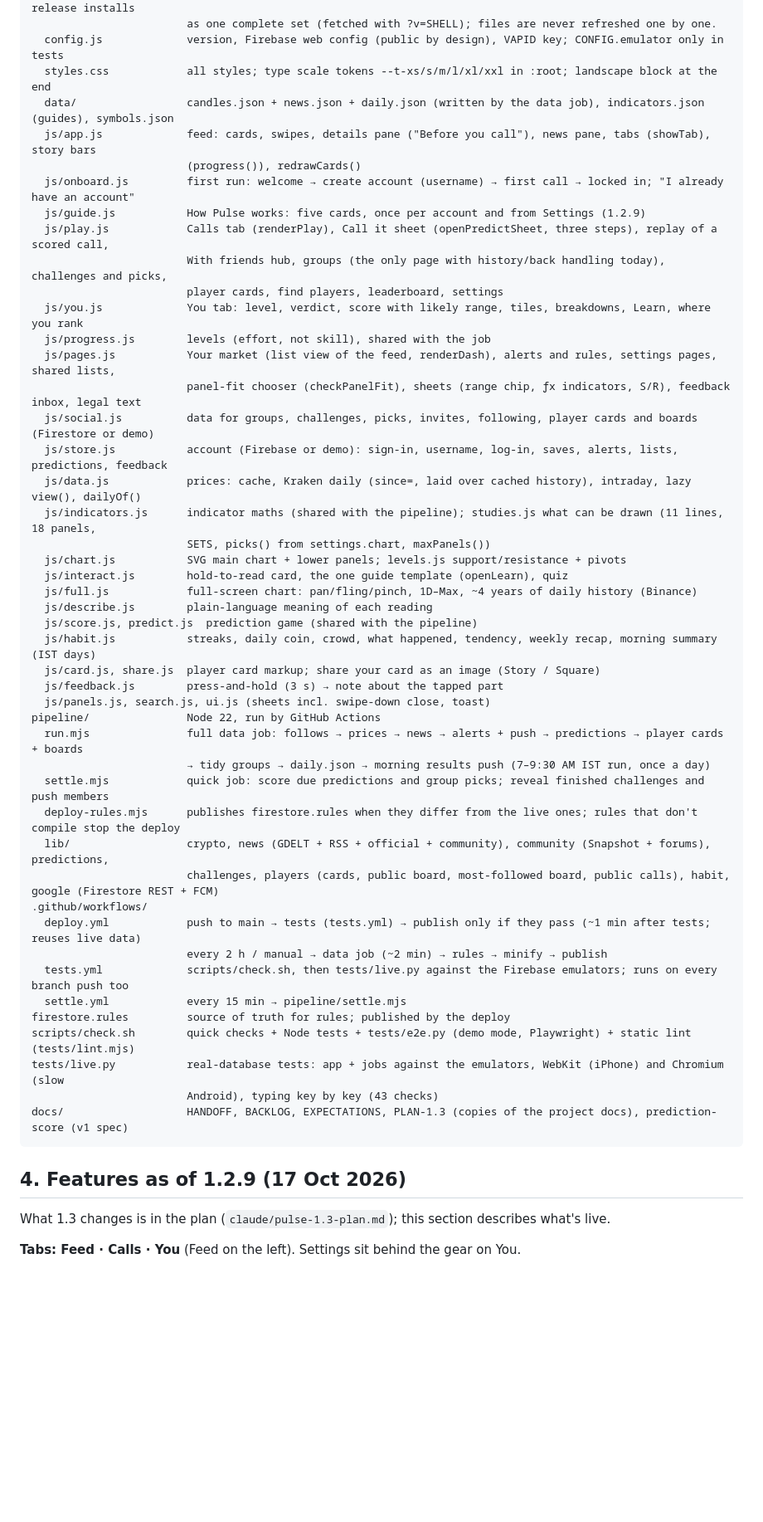
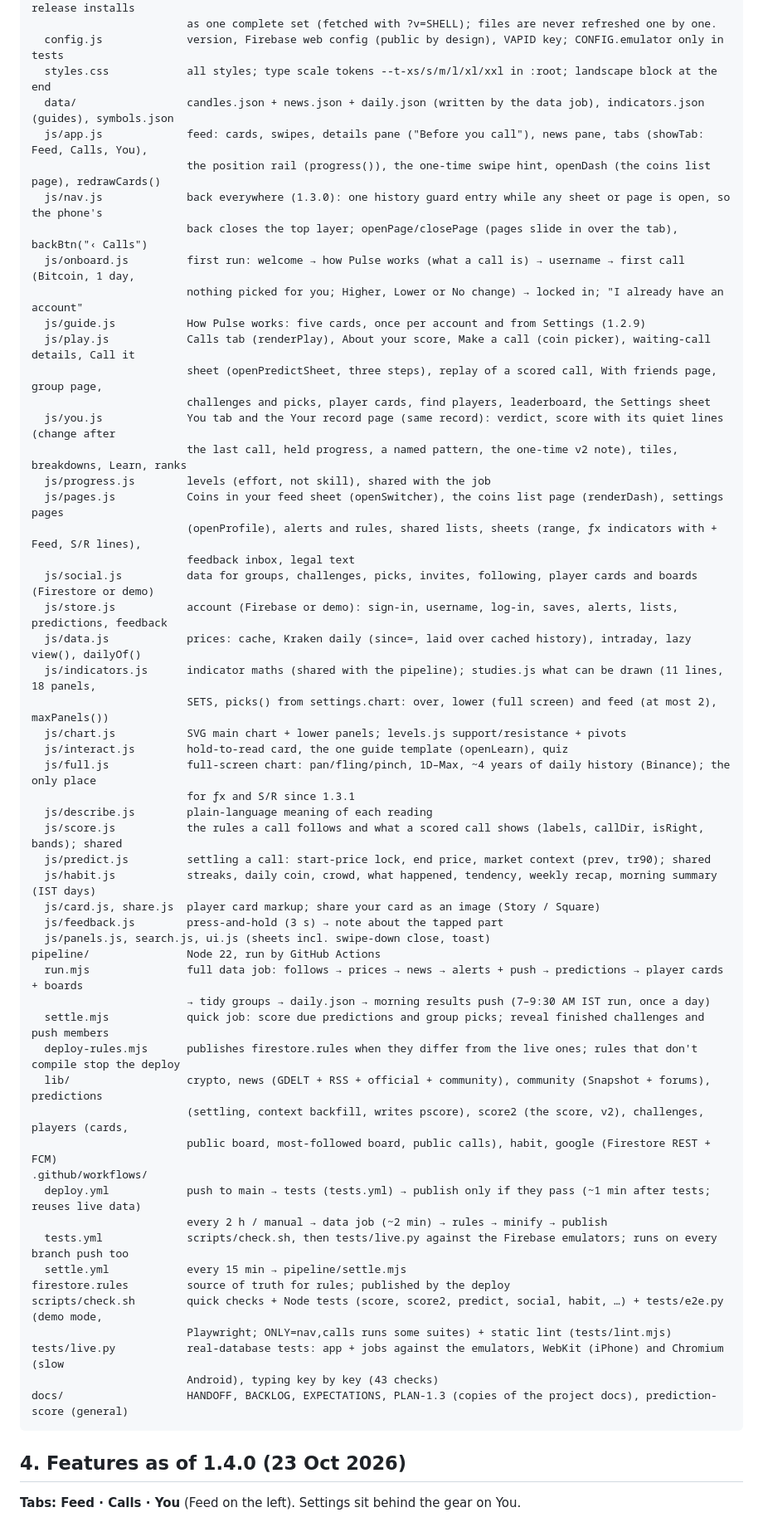
Before and after one commit to bigcapllco24-spec/pulse, a Markdown page: docs/HANDOFF.md, the part around one of its changes. Shown at 83% size. GitHub-like rendering; blank space fills up the shorter version.

````diff
--- a/docs/HANDOFF.md
+++ b/docs/HANDOFF.md
@@ -97,27 +98,34 @@ web/                    the app (served by GitHub Pages; the deploy minifies JS
   config.js             version, Firebase web config (public by design), VAPID key; CONFIG.emulator only in tests
   styles.css            all styles; type scale tokens --t-xs/s/m/l/xl/xxl in :root; landscape block at the end
   data/                 candles.json + news.json + daily.json (written by the data job), indicators.json (guides), symbols.json
-  js/app.js             feed: cards, swipes, details pane ("Before you call"), news pane, tabs (showTab), story bars
-                        (progress()), redrawCards()
-  js/onboard.js         first run: welcome → create account (username) → first call → locked in; "I already have an account"
+  js/app.js             feed: cards, swipes, details pane ("Before you call"), news pane, tabs (showTab: Feed, Calls, You),
+                        the position rail (progress()), the one-time swipe hint, openDash (the coins list page), redrawCards()
+  js/nav.js             back everywhere (1.3.0): one history guard entry while any sheet or page is open, so the phone's
+                        back closes the top layer; openPage/closePage (pages slide in over the tab), backBtn("‹ Calls")
+  js/onboard.js         first run: welcome → how Pulse works (what a call is) → username → first call (Bitcoin, 1 day,
+                        nothing picked for you; Higher, Lower or No change) → locked in; "I already have an account"
   js/guide.js           How Pulse works: five cards, once per account and from Settings (1.2.9)
-  js/play.js            Calls tab (renderPlay), Call it sheet (openPredictSheet, three steps), replay of a scored call,
-                        With friends hub, groups (the only page with history/back handling today), challenges and picks,
-                        player cards, find players, leaderboard, settings
-  js/you.js             You tab: level, verdict, score with likely range, tiles, breakdowns, Learn, where you rank
+  js/play.js            Calls tab (renderPlay), About your score, Make a call (coin picker), waiting-call details, Call it
+                        sheet (openPredictSheet, three steps), replay of a scored call, With friends page, group page,
+                        challenges and picks, player cards, find players, leaderboard, the Settings sheet
+  js/you.js             You tab and the Your record page (same record): verdict, score with its quiet lines (change after
+                        the last call, held progress, a named pattern, the one-time v2 note), tiles, breakdowns, Learn, ranks
   js/progress.js        levels (effort, not skill), shared with the job
-  js/pages.js           Your market (list view of the feed, renderDash), alerts and rules, settings pages, shared lists,
-                        panel-fit chooser (checkPanelFit), sheets (range chip, ƒx indicators, S/R), feedback inbox, legal text
+  js/pages.js           Coins in your feed sheet (openSwitcher), the coins list page (renderDash), settings pages
+                        (openProfile), alerts and rules, shared lists, sheets (range, ƒx indicators with + Feed, S/R lines),
+                        feedback inbox, legal text
   js/social.js          data for groups, challenges, picks, invites, following, player cards and boards (Firestore or demo)
   js/store.js           account (Firebase or demo): sign-in, username, log-in, saves, alerts, lists, predictions, feedback
   js/data.js            prices: cache, Kraken daily (since=, laid over cached history), intraday, lazy view(), dailyOf()
   js/indicators.js      indicator maths (shared with the pipeline); studies.js what can be drawn (11 lines, 18 panels,
-                        SETS, picks() from settings.chart, maxPanels())
+                        SETS, picks() from settings.chart: over, lower (full screen) and feed (at most 2), maxPanels())
   js/chart.js           SVG main chart + lower panels; levels.js support/resistance + pivots
   js/interact.js        hold-to-read card, the one guide template (openLearn), quiz
-  js/full.js            full-screen chart: pan/fling/pinch, 1D–Max, ~4 years of daily history (Binance)
+  js/full.js            full-screen chart: pan/fling/pinch, 1D–Max, ~4 years of daily history (Binance); the only place
+                        for ƒx and S/R since 1.3.1
   js/describe.js        plain-language meaning of each reading
-  js/score.js, predict.js  prediction game (shared with the pipeline)
+  js/score.js           the rules a call follows and what a scored call shows (labels, callDir, isRight, bands); shared
+  js/predict.js         settling a call: start-price lock, end price, market context (prev, tr90); shared
   js/habit.js           streaks, daily coin, crowd, what happened, tendency, weekly recap, morning summary (IST days)
   js/card.js, share.js  player card markup; share your card as an image (Story / Square)
   js/feedback.js        press-and-hold (3 s) → note about the tapped part
@@ -127,23 +135,23 @@ pipeline/               Node 22, run by GitHub Actions
                         → tidy groups → daily.json → morning results push (7–9:30 AM IST run, once a day)
   settle.mjs            quick job: score due predictions and group picks; reveal finished challenges and push members
   deploy-rules.mjs      publishes firestore.rules when they differ from the live ones; rules that don't compile stop the deploy
-  lib/                  crypto, news (GDELT + RSS + official + community), community (Snapshot + forums), predictions,
-                        challenges, players (cards, public board, most-followed board, public calls), habit, google (Firestore REST + FCM)
+  lib/                  crypto, news (GDELT + RSS + official + community), community (Snapshot + forums), predictions
+                        (settling, context backfill, writes pscore), score2 (the score, v2), challenges, players (cards,
+                        public board, most-followed board, public calls), habit, google (Firestore REST + FCM)
 .github/workflows/
   deploy.yml            push to main → tests (tests.yml) → publish only if they pass (~1 min after tests; reuses live data)
                         every 2 h / manual → data job (~2 min) → rules → minify → publish
   tests.yml             scripts/check.sh, then tests/live.py against the Firebase emulators; runs on every branch push too
   settle.yml            every 15 min → pipeline/settle.mjs
 firestore.rules         source of truth for rules; published by the deploy
-scripts/check.sh        quick checks + Node tests + tests/e2e.py (demo mode, Playwright) + static lint (tests/lint.mjs)
+scripts/check.sh        quick checks + Node tests (score, score2, predict, social, habit, …) + tests/e2e.py (demo mode,
+                        Playwright; ONLY=nav,calls runs some suites) + static lint (tests/lint.mjs)
 tests/live.py           real-database tests: app + jobs against the emulators, WebKit (iPhone) and Chromium (slow
                         Android), typing key by key (43 checks)
-docs/                   HANDOFF, BACKLOG, EXPECTATIONS, PLAN-1.3 (copies of the project docs), prediction-score (v1 spec)
+docs/                   HANDOFF, BACKLOG, EXPECTATIONS, PLAN-1.3 (copies of the project docs), prediction-score (general)
 ```
 
-## 4. Features as of 1.2.9 (17 Oct 2026)
-
-What 1.3 changes is in the plan (`claude/pulse-1.3-plan.md`); this section describes what's live.
+## 4. Features as of 1.4.0 (23 Oct 2026)
 
 **Tabs: Feed · Calls · You** (Feed on the left). Settings sit behind the gear on You.
 
````
Also changed, not shown: other parts of docs/HANDOFF.md (+114 -121 lines), docs/BACKLOG.md (+54 -70 lines).
